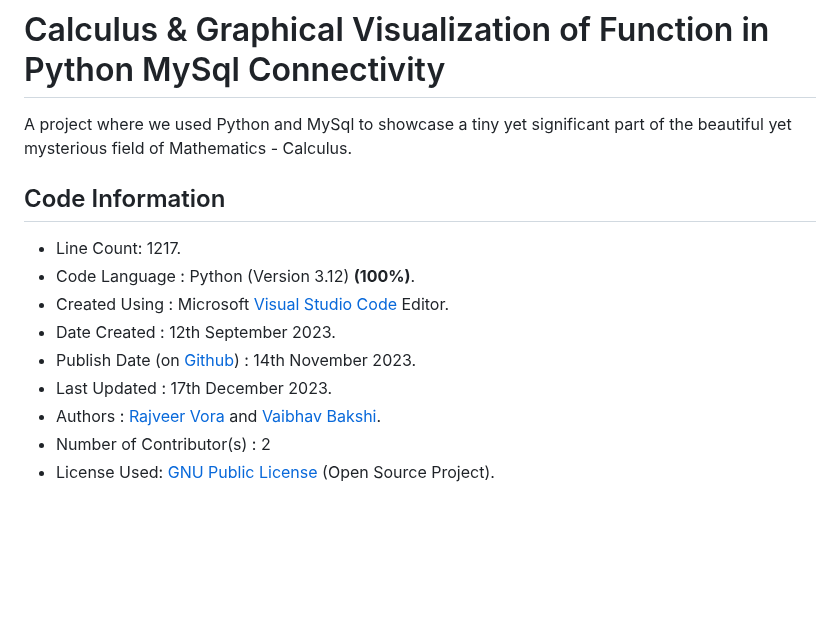
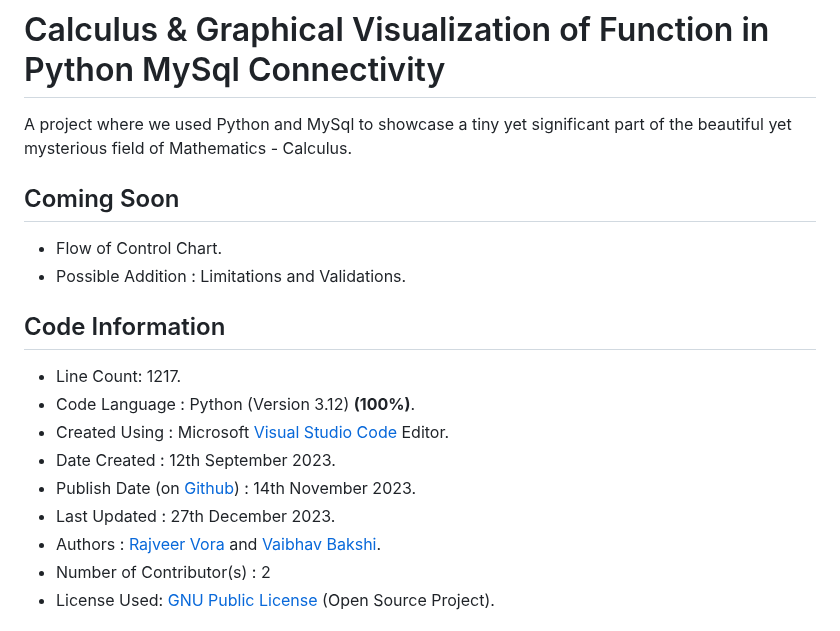
Before and after one commit to Vaibhav1506/Calculus-and-Graphical-Functions-Visualization, a Markdown page: README.md, the part around the change. Drawn GitHub-style; blank space fills up the shorter version.

Commit message:
Update README.md
Signed-off-by: Tricky Biggle <bvaibhav1506@gmail.com>

```diff
--- a/README.md
+++ b/README.md
@@ -1,5 +1,9 @@
 # Calculus & Graphical Visualization of Function in Python MySql Connectivity
 A project where we used Python and MySql to showcase a tiny yet significant part of the beautiful yet mysterious field of Mathematics - Calculus.
+
+## Coming Soon
+- Flow of Control Chart.
+- Possible Addition : Limitations and Validations.
 
 ## Code Information
 - Line Count: 1217.
@@ -7,7 +11,7 @@ A project where we used Python and MySql to showcase a tiny yet significant part
 - Created Using : Microsoft [Visual Studio Code](https://code.visualstudio.com/) Editor.
 - Date Created : 12th September 2023.
 - Publish Date (on [Github](https://github.com/)) : 14th November 2023.
-- Last Updated : 17th December 2023.
+- Last Updated : 27th December 2023.
 - Authors : [Rajveer Vora](https://github.com/RajveerVora) and [Vaibhav Bakshi](https://github.com/Vaibhav1506).
 - Number of Contributor(s) : 2
 - License Used: [GNU Public License](https://www.gnu.org/licenses/gpl-3.0.en.html) (Open Source Project).
```
